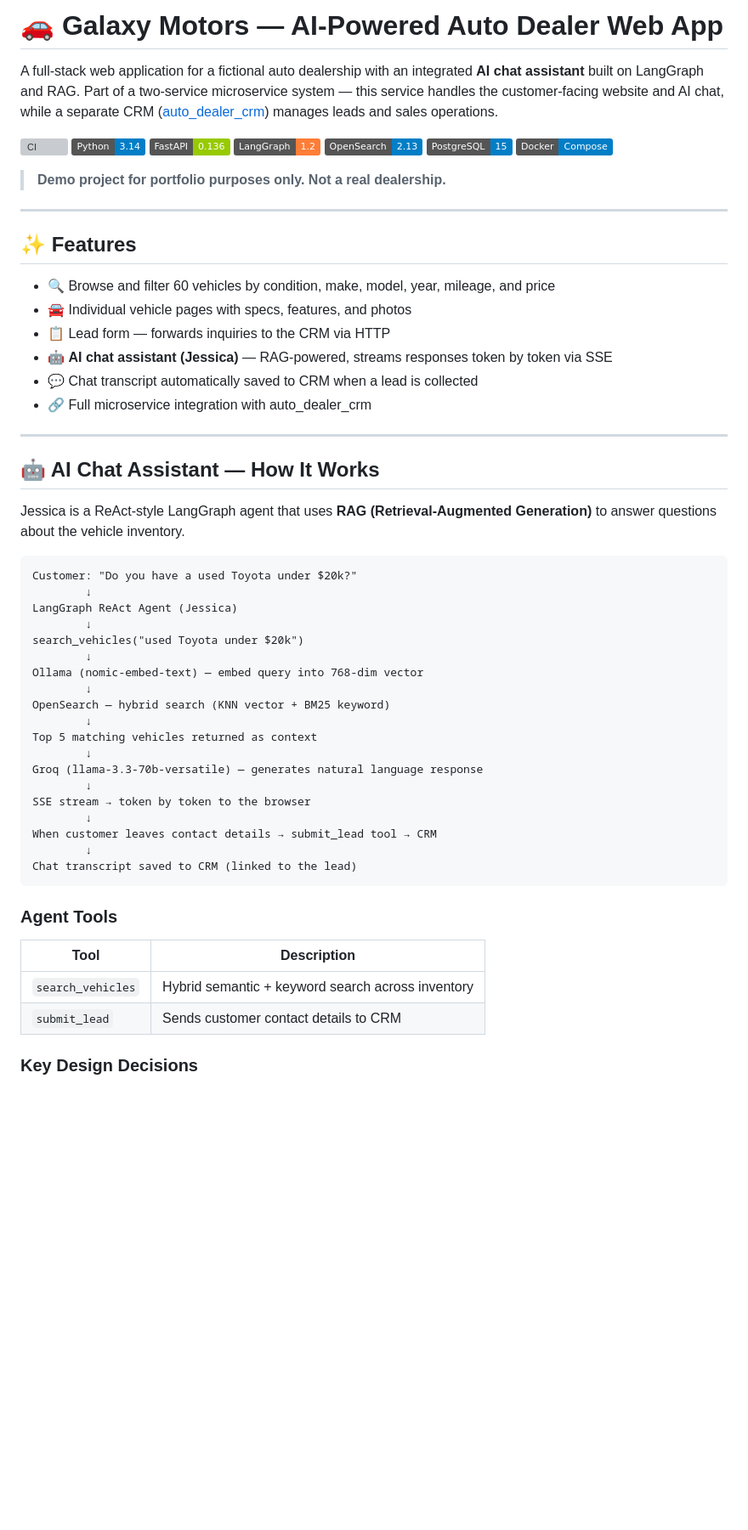
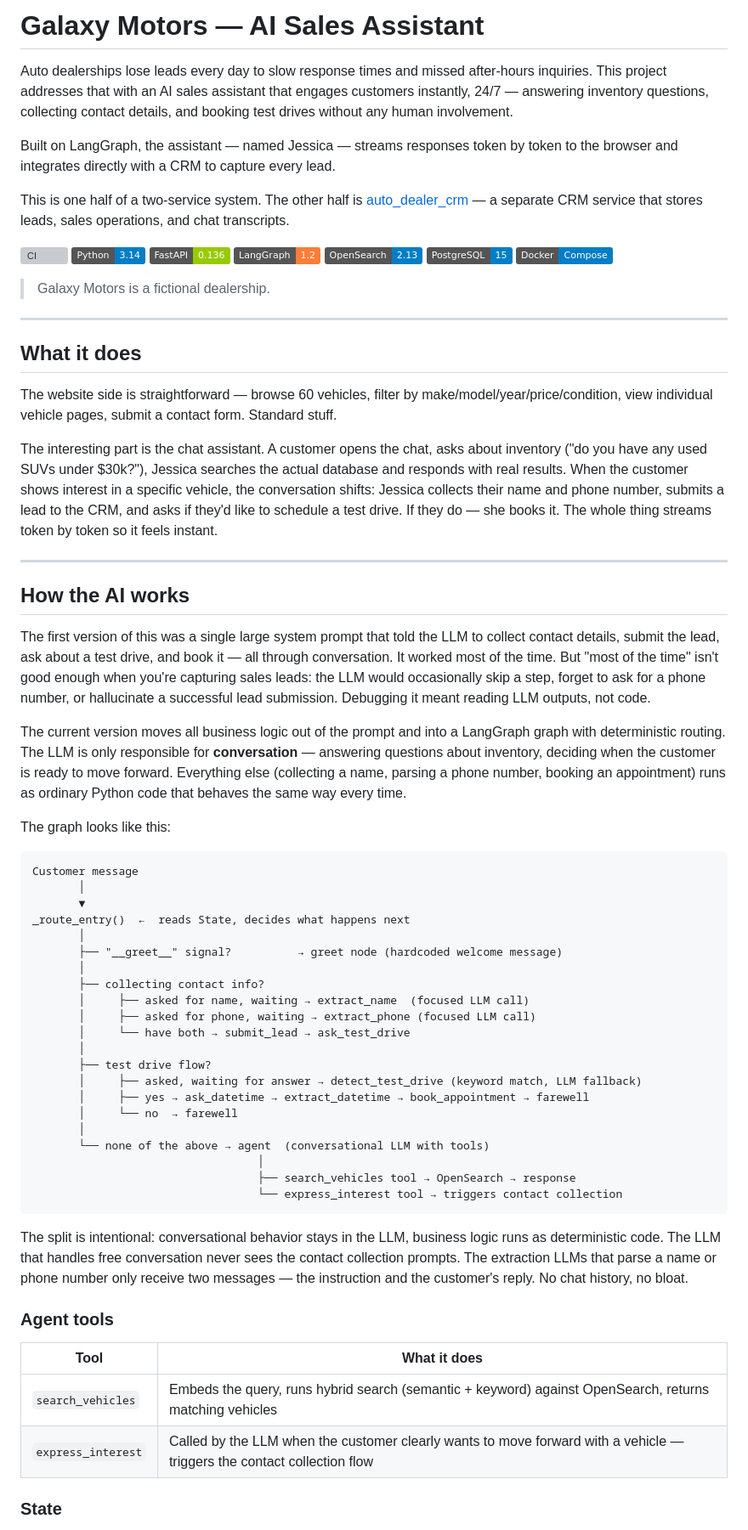
Before and after one commit to andriisyniuchenko/auto-dealer-conversation-service, a Markdown page: README.md, the part around one of its changes. Shown at 85% size. Rendered like a GitHub page; badges without logos; blank space fills up the shorter version; grey boxes are pictures that could not be loaded.

````diff
--- a/README.md
+++ b/README.md
@@ -1,6 +1,10 @@
-# 🚗 Galaxy Motors — AI-Powered Auto Dealer Web App
+# Galaxy Motors — AI Sales Assistant
 
-A full-stack web application for a fictional auto dealership with an integrated **AI chat assistant** built on LangGraph and RAG. Part of a two-service microservice system — this service handles the customer-facing website and AI chat, while a separate CRM ([auto_dealer_crm](https://github.com/andriisyniuchenko/auto_dealer_crm)) manages leads and sales operations.
+Auto dealerships lose leads every day to slow response times and missed after-hours inquiries. This project addresses that with an AI sales assistant that engages customers instantly, 24/7 — answering inventory questions, collecting contact details, and booking test drives without any human involvement.
+
+Built on LangGraph, the assistant — named Jessica — streams responses token by token to the browser and integrates directly with a CRM to capture every lead.
+
+This is one half of a two-service system. The other half is [auto_dealer_crm](https://github.com/andriisyniuchenko/auto_dealer_crm) — a separate CRM service that stores leads, sales operations, and chat transcripts.
 
 [![CI](https://github.com/andriisyniuchenko/auto-dealer-conversation-service/actions/workflows/ci.yml/badge.svg)](https://github.com/andriisyniuchenko/auto-dealer-conversation-service/actions/workflows/ci.yml)
 ![Python](https://img.shields.io/badge/Python-3.14-blue?logo=python)
@@ -10,53 +14,58 @@ A full-stack web application for a fictional auto dealership with an integrated
 ![PostgreSQL](https://img.shields.io/badge/PostgreSQL-15-blue?logo=postgresql)
 ![Docker](https://img.shields.io/badge/Docker-Compose-blue?logo=docker)
 
-> **Demo project for portfolio purposes only. Not a real dealership.**
+> Galaxy Motors is a fictional dealership.
 
 ---
 
-## ✨ Features
+## What it does
 
-- 🔍 Browse and filter 60 vehicles by condition, make, model, year, mileage, and price
-- 🚘 Individual vehicle pages with specs, features, and photos
-- 📋 Lead form — forwards inquiries to the CRM via HTTP
-- 🤖 **AI chat assistant (Jessica)** — RAG-powered, streams responses token by token via SSE
-- 💬 Chat transcript automatically saved to CRM when a lead is collected
-- 🔗 Full microservice integration with auto_dealer_crm
+The website side is straightforward — browse 60 vehicles, filter by make/model/year/price/condition, view individual vehicle pages, submit a contact form. Standard stuff.
+
+The interesting part is the chat assistant. A customer opens the chat, asks about inventory ("do you have any used SUVs under $30k?"), Jessica searches the actual database and responds with real results. When the customer shows interest in a specific vehicle, the conversation shifts: Jessica collects their name and phone number, submits a lead to the CRM, and asks if they'd like to schedule a test drive. If they do — she books it. The whole thing streams token by token so it feels instant.
 
 ---
 
-## 🤖 AI Chat Assistant — How It Works
+## How the AI works
 
-Jessica is a ReAct-style LangGraph agent that uses **RAG (Retrieval-Augmented Generation)** to answer questions about the vehicle inventory.
+The first version of this was a single large system prompt that told the LLM to collect contact details, submit the lead, ask about a test drive, and book it — all through conversation. It worked most of the time. But "most of the time" isn't good enough when you're capturing sales leads: the LLM would occasionally skip a step, forget to ask for a phone number, or hallucinate a successful lead submission. Debugging it meant reading LLM outputs, not code.
+
+The current version moves all business logic out of the prompt and into a LangGraph graph with deterministic routing. The LLM is only responsible for **conversation** — answering questions about inventory, deciding when the customer is ready to move forward. Everything else (collecting a name, parsing a phone number, booking an appointment) runs as ordinary Python code that behaves the same way every time.
+
+The graph looks like this:
 
 ```
-Customer: "Do you have a used Toyota under $20k?"
-        ↓
-LangGraph ReAct Agent (Jessica)
-        ↓
-search_vehicles("used Toyota under $20k")
-        ↓
-Ollama (nomic-embed-text) — embed query into 768-dim vector
-        ↓
-OpenSearch — hybrid search (KNN vector + BM25 keyword)
-        ↓
-Top 5 matching vehicles returned as context
-        ↓
-Groq (llama-3.3-70b-versatile) — generates natural language response
-        ↓
-SSE stream → token by token to the browser
-        ↓
-When customer leaves contact details → submit_lead tool → CRM
-        ↓
-Chat transcript saved to CRM (linked to the lead)
+Customer message
+       │
+       ▼
+_route_entry()  ←  reads State, decides what happens next
+       │
+       ├── "__greet__" signal?          → greet node (hardcoded welcome message)
+       │
+       ├── collecting contact info?
+       │     ├── asked for name, waiting → extract_name  (focused LLM call)
+       │     ├── asked for phone, waiting → extract_phone (focused LLM call)
+       │     └── have both → submit_lead → ask_test_drive
+       │
+       ├── test drive flow?
+       │     ├── asked, waiting for answer → detect_test_drive (keyword match, LLM fallback)
+       │     ├── yes → ask_datetime → extract_datetime → book_appointment → farewell
+       │     └── no  → farewell
+       │
+       └── none of the above → agent  (conversational LLM with tools)
+                                  │
+                                  ├── search_vehicles tool → OpenSearch → response
+                                  └── express_interest tool → triggers contact collection
 ```
 
-### Agent Tools
+The split is intentional: conversational behavior stays in the LLM, business logic runs as deterministic code. The LLM that handles free conversation never sees the contact collection prompts. The extraction LLMs that parse a name or phone number only receive two messages — the instruction and the customer's reply. No chat history, no bloat.
 
-| Tool | Description |
+### Agent tools
+
+| Tool | What it does |
 |---|---|
-| `search_vehicles` | Hybrid semantic + keyword search across inventory |
-| `submit_lead` | Sends customer contact details to CRM |
+| `search_vehicles` | Embeds the query, runs hybrid search (semantic + keyword) against OpenSearch, returns matching vehicles |
+| `express_interest` | Called by the LLM when the customer clearly wants to move forward with a vehicle — triggers the contact collection flow |
 
-### Key Design Decisions
+### State
 
````
Also changed, not shown: other parts of README.md (+186 -139 lines).
